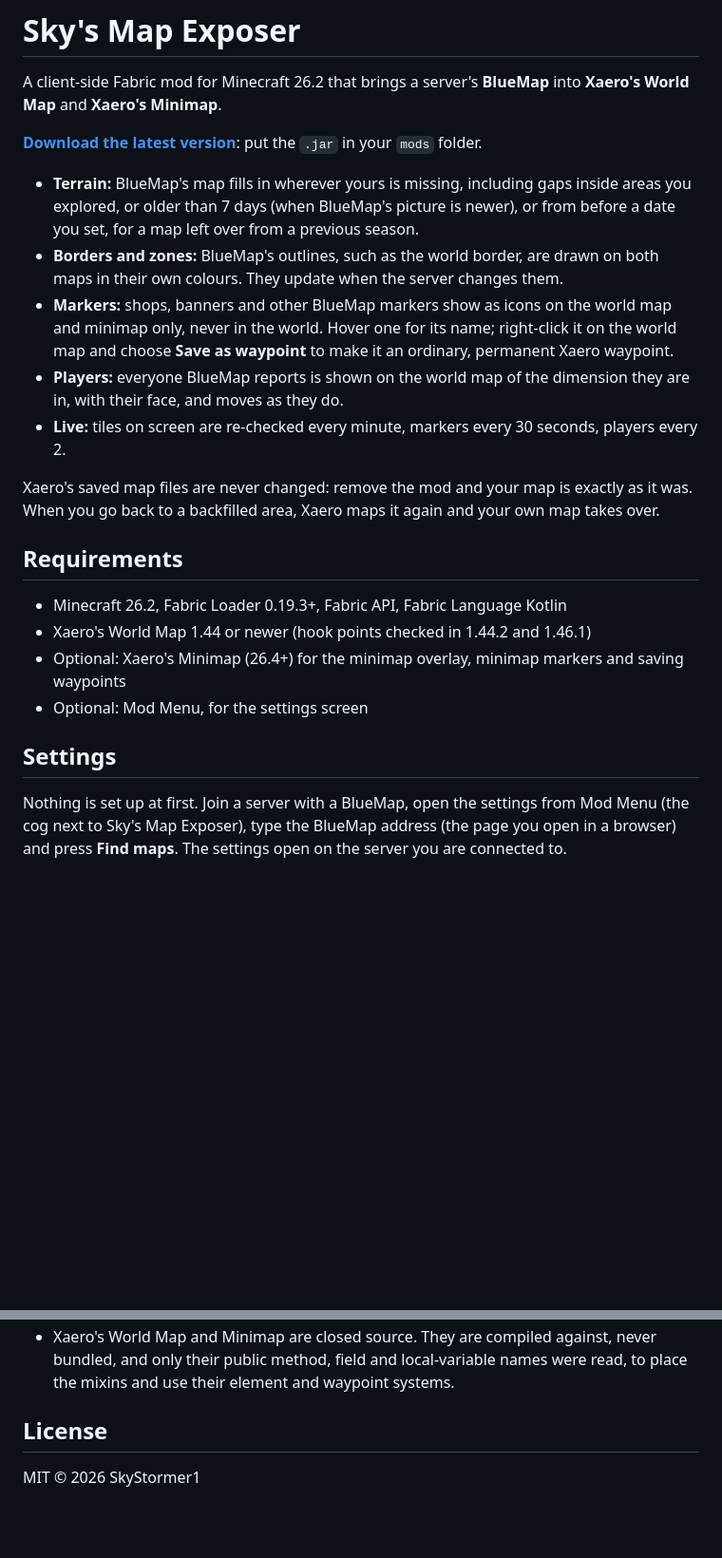
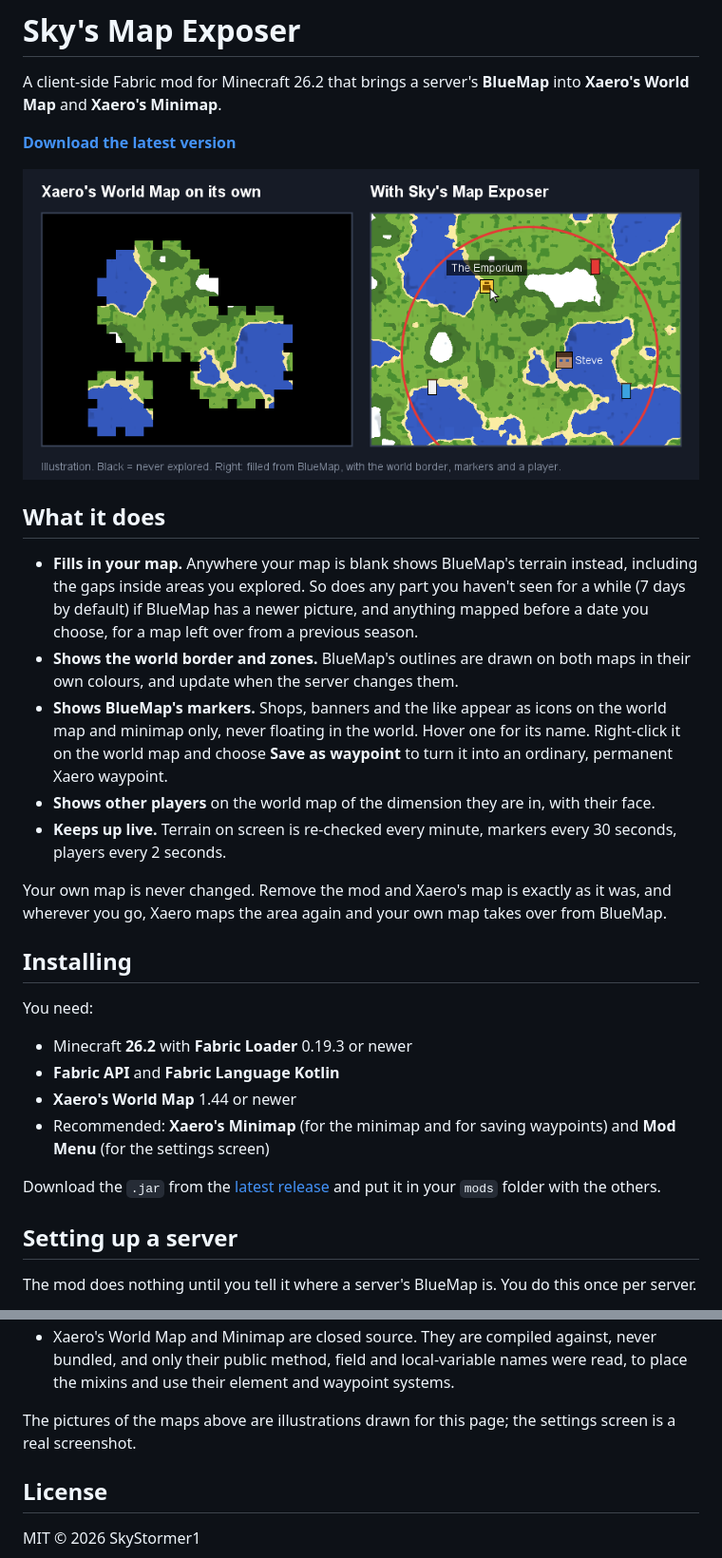
Before and after one commit to SkyStormer1/SkysMapExposer, a Markdown page: README.md, 2 parts joined by grey strips. Shown at 95% size. Drawn GitHub-style; pictures changed too: docs/world-map.png (added); blank space fills up the shorter version.

```diff
--- a/README.md
+++ b/README.md
@@ -5,33 +5,42 @@
 A client-side Fabric mod for Minecraft 26.2 that brings a server's **BlueMap** into **Xaero's
 World Map** and **Xaero's Minimap**.
 
-**[Download the latest version](https://github.com/SkyStormer1/SkysMapExposer/releases/latest)**:
-put the `.jar` in your `mods` folder.
+**[Download the latest version](https://github.com/SkyStormer1/SkysMapExposer/releases/latest)**
 
-- **Terrain:** BlueMap's map fills in wherever yours is missing, including gaps inside areas you
-  explored, or older than 7 days (when BlueMap's picture is newer), or from before a date you set,
-  for a map left over from a previous season.
-- **Borders and zones:** BlueMap's outlines, such as the world border, are drawn on both maps in
-  their own colours. They update when the server changes them.
-- **Markers:** shops, banners and other BlueMap markers show as icons on the world map and minimap
-  only, never in the world. Hover one for its name; right-click it on the world map and choose
-  **Save as waypoint** to make it an ordinary, permanent Xaero waypoint.
-- **Players:** everyone BlueMap reports is shown on the world map of the dimension they are in,
-  with their face, and moves as they do.
-- **Live:** tiles on screen are re-checked every minute, markers every 30 seconds, players every 2.
+![Xaero's World Map on its own, with black unexplored areas, next to the same map with Sky's Map Exposer: the gaps filled from BlueMap, a red world border, shop and banner markers, a hover label and a player's head](docs/world-map.png)
 
-Xaero's saved map files are never changed: remove the mod and your map is exactly as it was.
-When you go back to a backfilled area, Xaero maps it again and your own map takes over.
+## What it does
 
-## Requirements
+- **Fills in your map.** Anywhere your map is blank shows BlueMap's terrain instead, including the
+  gaps inside areas you explored. So does any part you haven't seen for a while (7 days by
+  default) if BlueMap has a newer picture, and anything mapped before a date you choose, for a map
+  left over from a previous season.
+- **Shows the world border and zones.** BlueMap's outlines are drawn on both maps in their own
+  colours, and update when the server changes them.
+- **Shows BlueMap's markers.** Shops, banners and the like appear as icons on the world map and
+  minimap only, never floating in the world. Hover one for its name. Right-click it on the world
+  map and choose **Save as waypoint** to turn it into an ordinary, permanent Xaero waypoint.
+- **Shows other players** on the world map of the dimension they are in, with their face.
+- **Keeps up live.** Terrain on screen is re-checked every minute, markers every 30 seconds,
+  players every 2 seconds.
 
-- Minecraft 26.2, Fabric Loader 0.19.3+, Fabric API, Fabric Language Kotlin
-- Xaero's World Map 1.44 or newer (hook points checked in 1.44.2 and 1.46.1)
-- Optional: Xaero's Minimap (26.4+) for the minimap overlay, minimap markers and saving waypoints
-- Optional: Mod Menu, for the settings screen
+Your own map is never changed. Remove the mod and Xaero's map is exactly as it was, and wherever
+you go, Xaero maps the area again and your own map takes over from BlueMap.
 
-## Settings
+## Installing
 
-Nothing is set up at first. Join a server with a BlueMap, open the settings from Mod Menu (the cog
-next to Sky's Map Exposer), type the BlueMap address (the page you open in a browser) and press
-**Find maps**. The settings open on the server you are connected to.
+You need:
+
+- Minecraft **26.2** with **Fabric Loader** 0.19.3 or newer
+- **Fabric API** and **Fabric Language Kotlin**
+- **Xaero's World Map** 1.44 or newer
+- Recommended: **Xaero's Minimap** (for the minimap and for saving waypoints) and **Mod Menu**
+  (for the settings screen)
+
+Download the `.jar` from the [latest release](https://github.com/SkyStormer1/SkysMapExposer/releases/latest)
+and put it in your `mods` folder with the others.
+
+## Setting up a server
+
+The mod does nothing until you tell it where a server's BlueMap is. You do this once per server.
+
@@ -95,6 +139,9 @@ Written from scratch; no code was copied from any other project.
   only their public method, field and local-variable names were read, to place the mixins and use
   their element and waypoint systems.
 
+The pictures of the maps above are illustrations drawn for this page; the settings screen is a
+real screenshot.
+
 ## License
 
 MIT © 2026 SkyStormer1
```
Also changed, not shown: other parts of README.md (+66 -31 lines), docs/minimap-edge.png (added), docs/settings.png (added), 4 other files.
